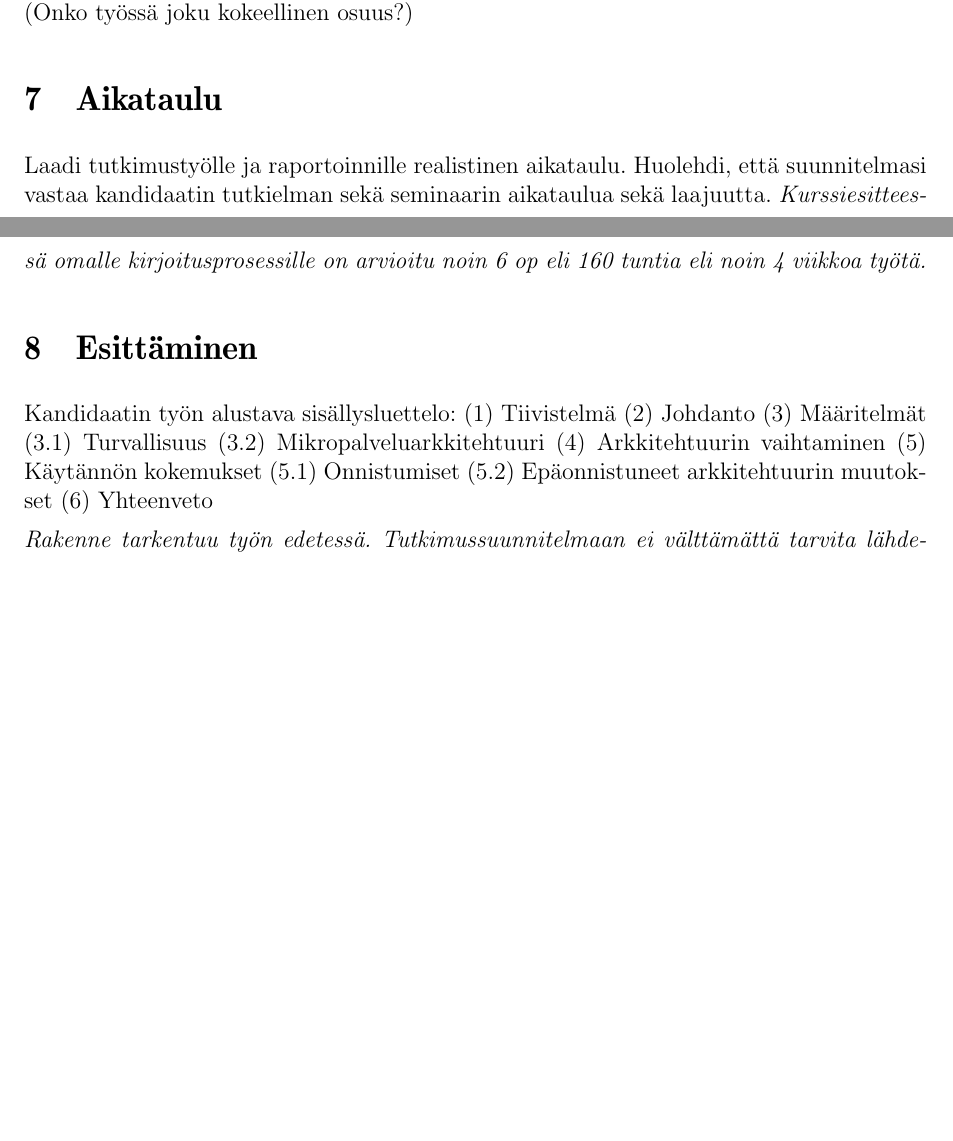
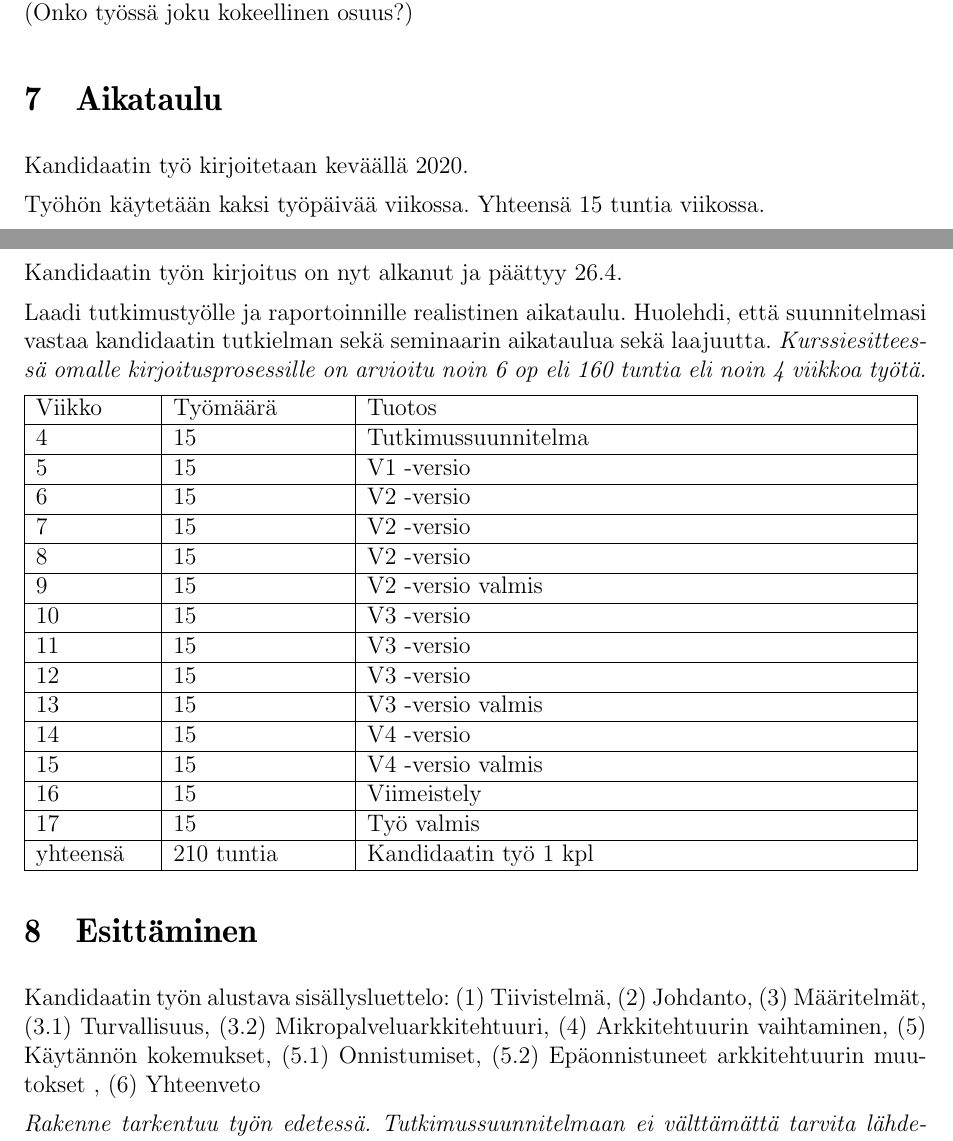
Before and after one commit to elohopea/security-in-microservices, a LaTeX document (TIK_kand_latex-pohja_kandityolle_ja_tutkimussuunnitelmalle/tutkimussuunnitelma.tex): two parts of pages 2 and 3 of 3, joined at a grey line, cut so that both start at the same text, the shorter picture padded with empty space. Compiled offline with pdfLaTeX.

Commit message:
Time commitment to tutkimussuunnitelma

```diff
--- a/TIK_kand_latex-pohja_kandityolle_ja_tutkimussuunnitelmalle/tutkimussuunnitelma.tex
+++ b/TIK_kand_latex-pohja_kandityolle_ja_tutkimussuunnitelmalle/tutkimussuunnitelma.tex
@@ -140,32 +140,52 @@ aikaa. Tarvitaanko muuta? (Onko työssä joku kokeellinen osuus?)
 
 \section{Aikataulu}
 
+Kandidaatin työ kirjoitetaan keväällä 2020.
+
+Työhön käytetään kaksi työpäivää viikossa. Yhteensä 15 tuntia viikossa.
+
+Kandidaatin työn kirjoitus on nyt alkanut ja päättyy 26.4.
+
+
 Laadi tutkimustyölle ja raportoinnille realistinen aikataulu.
 Huolehdi, että suunnitelmasi vastaa kandidaatin tutkielman sekä
 seminaarin aikataulua sekä laajuutta.  \emph{Kurssiesitteessä omalle
   kirjoitusprosessille on arvioitu noin 6 op eli 160 tuntia eli noin 4
   viikkoa työtä.}
 
-%\begin{tabular}{|p{30mm}|p{120mm}|}
-%\hline
-%abcd   & qwerty qwerty \\ \hline
-%abcd   & qwerty qwerty \\ \hline
-%abcd   & qwerty qwerty \\ \hline
-%\end{tabular}
+\begin{tabular}{|p{20mm}|p{30mm}|p{95mm}|}
+\hline
+Viikko   & Työmäärä   & Tuotos                \\ \hline
+4        & 15         & Tutkimussuunnitelma   \\ \hline
+5        & 15         & V1 -versio            \\ \hline
+6        & 15         & V2 -versio            \\ \hline
+7        & 15         & V2 -versio            \\ \hline
+8        & 15         & V2 -versio            \\ \hline
+9        & 15         & V2 -versio valmis     \\ \hline
+10       & 15         & V3 -versio            \\ \hline
+11       & 15         & V3 -versio            \\ \hline
+12       & 15         & V3 -versio            \\ \hline
+13       & 15         & V3 -versio valmis     \\ \hline
+14       & 15         & V4 -versio            \\ \hline
+15       & 15         & V4 -versio valmis     \\ \hline
+16       & 15         & Viimeistely           \\ \hline
+17       & 15         & Työ valmis            \\ \hline
+yhteensä & 210 tuntia & Kandidaatin työ 1 kpl \\ \hline
+\end{tabular}
 
 
 \section{Esittäminen}
 
 Kandidaatin työn alustava sisällysluettelo:
-(1) Tiivistelmä
-(2) Johdanto
-(3) Määritelmät
-(3.1) Turvallisuus
-(3.2) Mikropalveluarkkitehtuuri
-(4) Arkkitehtuurin vaihtaminen
-(5) Käytännön kokemukset
-(5.1) Onnistumiset
-(5.2) Epäonnistuneet arkkitehtuurin muutokset
+(1) Tiivistelmä,
+(2) Johdanto,
+(3) Määritelmät,
+(3.1) Turvallisuus,
+(3.2) Mikropalveluarkkitehtuuri,
+(4) Arkkitehtuurin vaihtaminen,
+(5) Käytännön kokemukset,
+(5.1) Onnistumiset,
+(5.2) Epäonnistuneet arkkitehtuurin muutokset ,
 (6) Yhteenveto
 
 %
```
Also changed, not shown: TIK_kand_latex-pohja_kandityolle_ja_tutkimussuunnitelmalle/main.bbl (deleted), TIK_kand_latex-pohja_kandityolle_ja_tutkimussuunnitelmalle/tutkimussuunnitelma.pdf, 10 other files.
